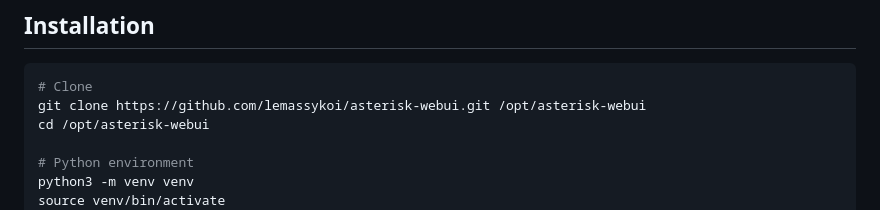
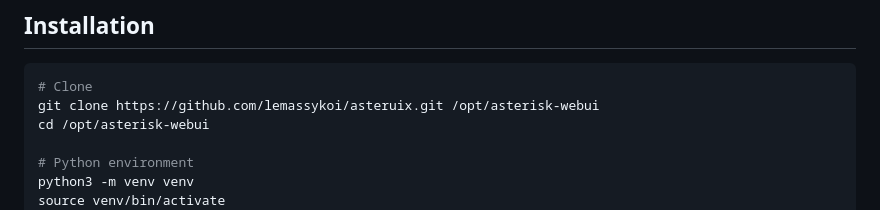
Before and after one commit to lemassykoi/asteruix, a Markdown page: README.md, the part around the change. Drawn GitHub-style.

Commit message:
Update repo URL after rename to asteruix
Amp-Thread-ID: https://ampcode.com/threads/T-019d2319-33c2-77bf-8c57-c8d2bfdbe86f
Co-authored-by: Amp <amp@ampcode.com>

````diff
--- a/README.md
+++ b/README.md
@@ -56,7 +56,7 @@ A lightweight web interface for managing an Asterisk 22 LTS PBX, built with Flas
 
 ```bash
 # Clone
-git clone https://github.com/lemassykoi/asterisk-webui.git /opt/asterisk-webui
+git clone https://github.com/lemassykoi/asteruix.git /opt/asterisk-webui
 cd /opt/asterisk-webui
 
 # Python environment
````
